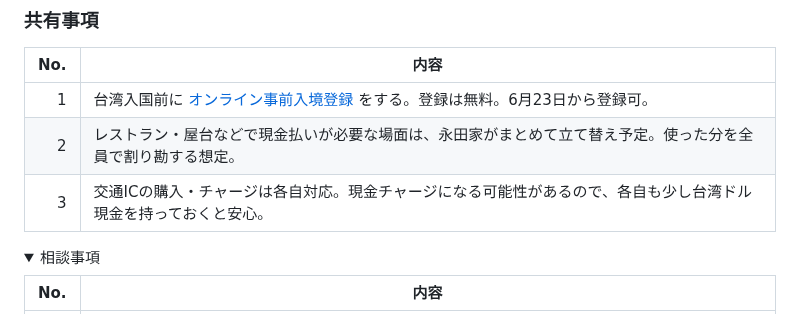
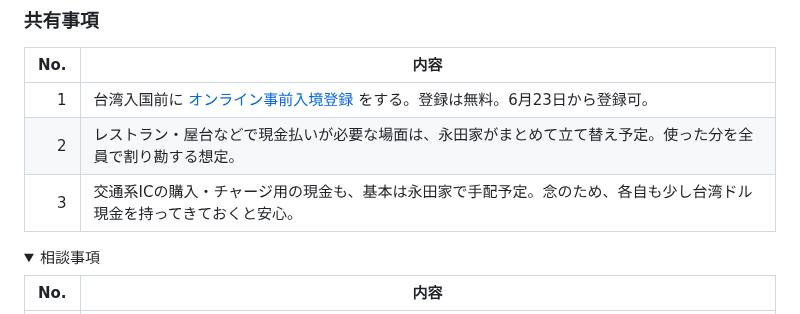
Before and after one commit to igrekplus/igrekplus.github.io, a Markdown page: reports/2026-06-overseas-5friends.md, the part around the change. Rendered like a GitHub page; folded sections open.

Commit message:
Clarify transit IC cash handling

```diff
--- a/reports/2026-06-overseas-5friends.md
+++ b/reports/2026-06-overseas-5friends.md
@@ -12,7 +12,7 @@
 |---:|---|
 | 1 | 台湾入国前に [オンライン事前入境登録](https://twac.immigration.gov.tw/) をする。登録は無料。<span style="color:#d1242f;font-weight:700;">6月23日から登録可</span>。 |
 | 2 | レストラン・屋台などで現金払いが必要な場面は、永田家がまとめて立て替え予定。使った分を全員で割り勘する想定。 |
-| 3 | 交通ICの購入・チャージは各自対応。現金チャージになる可能性があるので、各自も少し台湾ドル現金を持っておくと安心。 |
+| 3 | 交通系ICの購入・チャージ用の現金も、基本は永田家で手配予定。念のため、各自も少し台湾ドル現金を持ってきておくと安心。 |
 
 <details>
 <summary>相談事項</summary>
```
